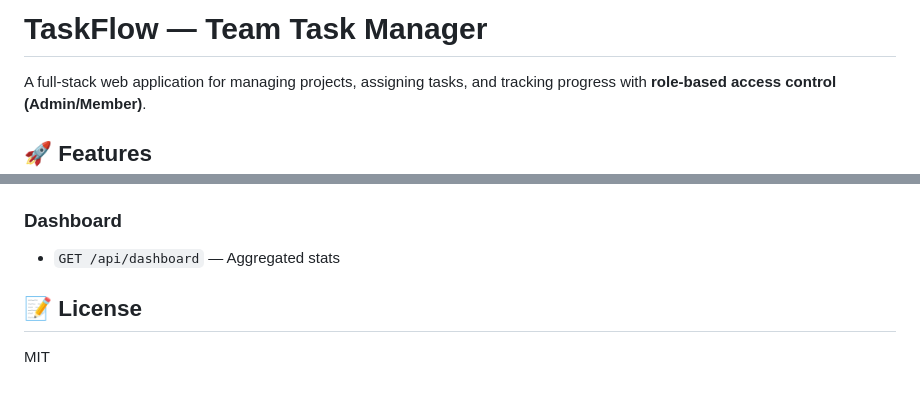
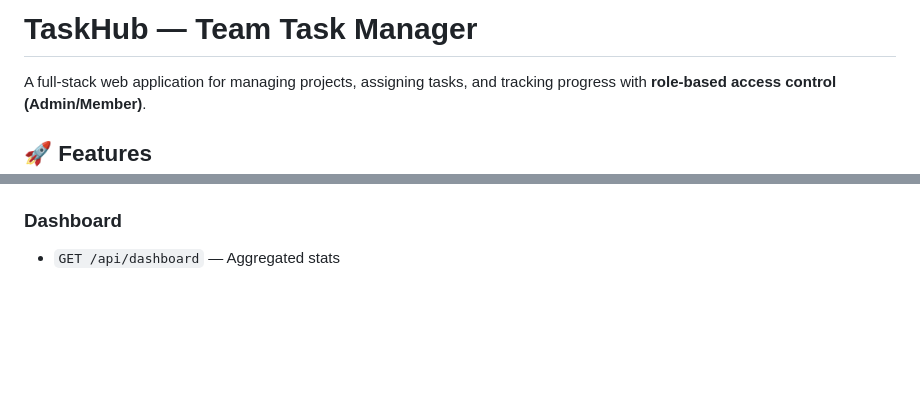
Before and after one commit to ShubhamGond105/TeamHub, a Markdown page: README.md, 2 parts joined by grey strips. Drawn GitHub-style; blank space fills up the shorter version.

Commit message:
Rename project and remove license section
Updated project name from 'TaskFlow' to 'TaskHub'. Removed license section.

```diff
--- a/README.md
+++ b/README.md
@@ -1,4 +1,4 @@
-# TaskFlow — Team Task Manager
+# TaskHub — Team Task Manager
 
 A full-stack web application for managing projects, assigning tasks, and tracking progress with **role-based access control (Admin/Member)**.
 
@@ -97,7 +97,3 @@ Open http://localhost:5000
 
 ### Dashboard
 - `GET /api/dashboard` — Aggregated stats
-
-## 📝 License
-
-MIT
```
